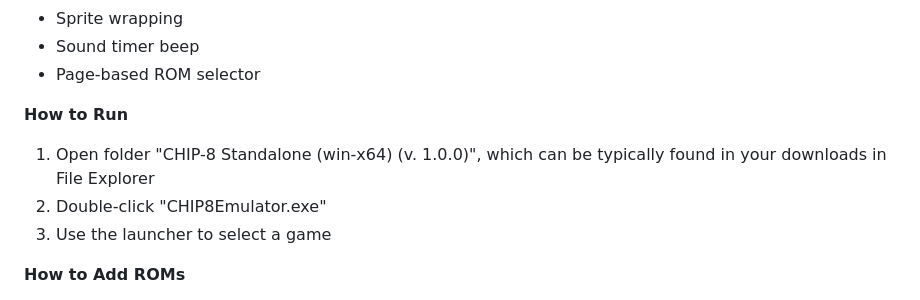
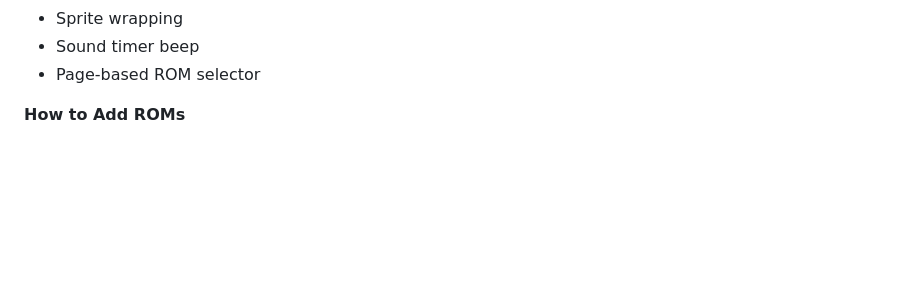
Before and after one commit to michael-3281/Chip8-Emulator, a Markdown page: README.md, the part around the change. Drawn GitHub-style; blank space fills up the shorter version.

```diff
--- a/README.md
+++ b/README.md
@@ -124,17 +124,6 @@ This repository contains the complete source code for both versions of the emula
 * Sprite wrapping
 * Sound timer beep
 * Page-based ROM selector
-
-
-**How to Run**
-
-
-
-1. Open folder "CHIP-8 Standalone (win-x64) (v. 1.0.0)", which
-   can be typically found in your downloads in File Explorer
-2. Double-click "CHIP8Emulator.exe"
-3. Use the launcher to select a game
-
 
 
 **How to Add ROMs**
```
